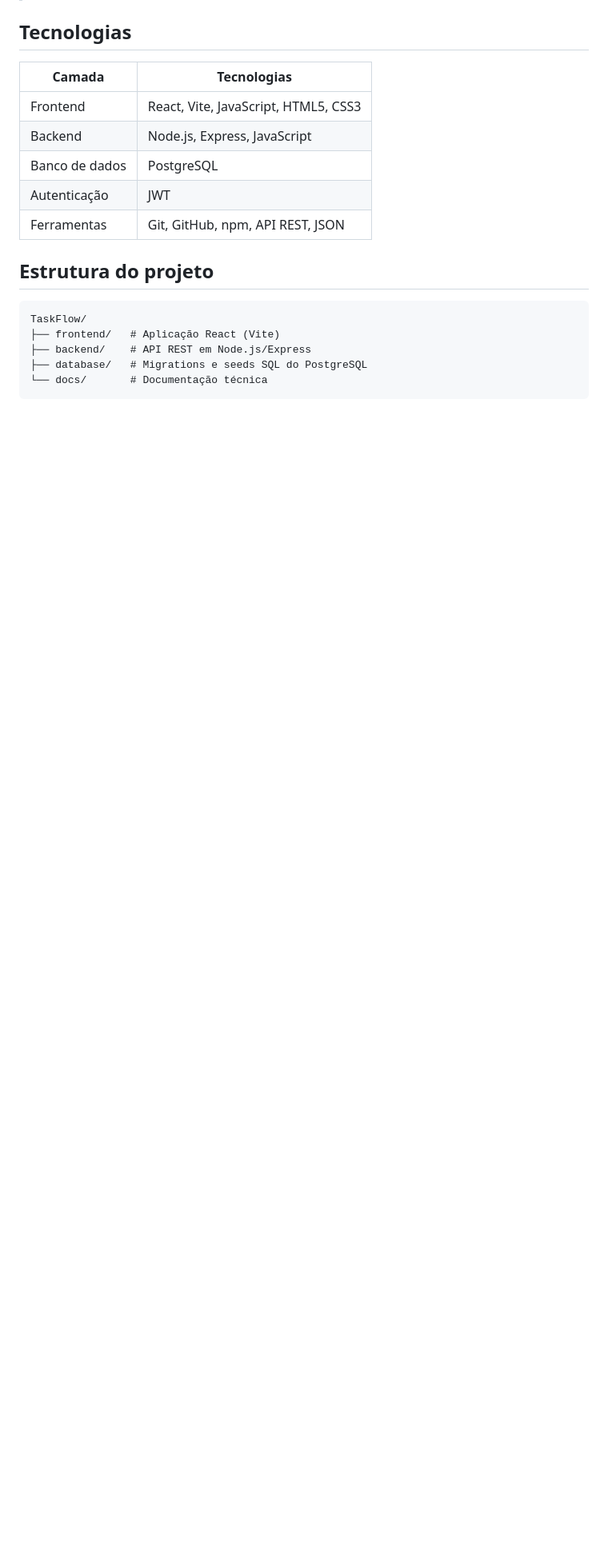
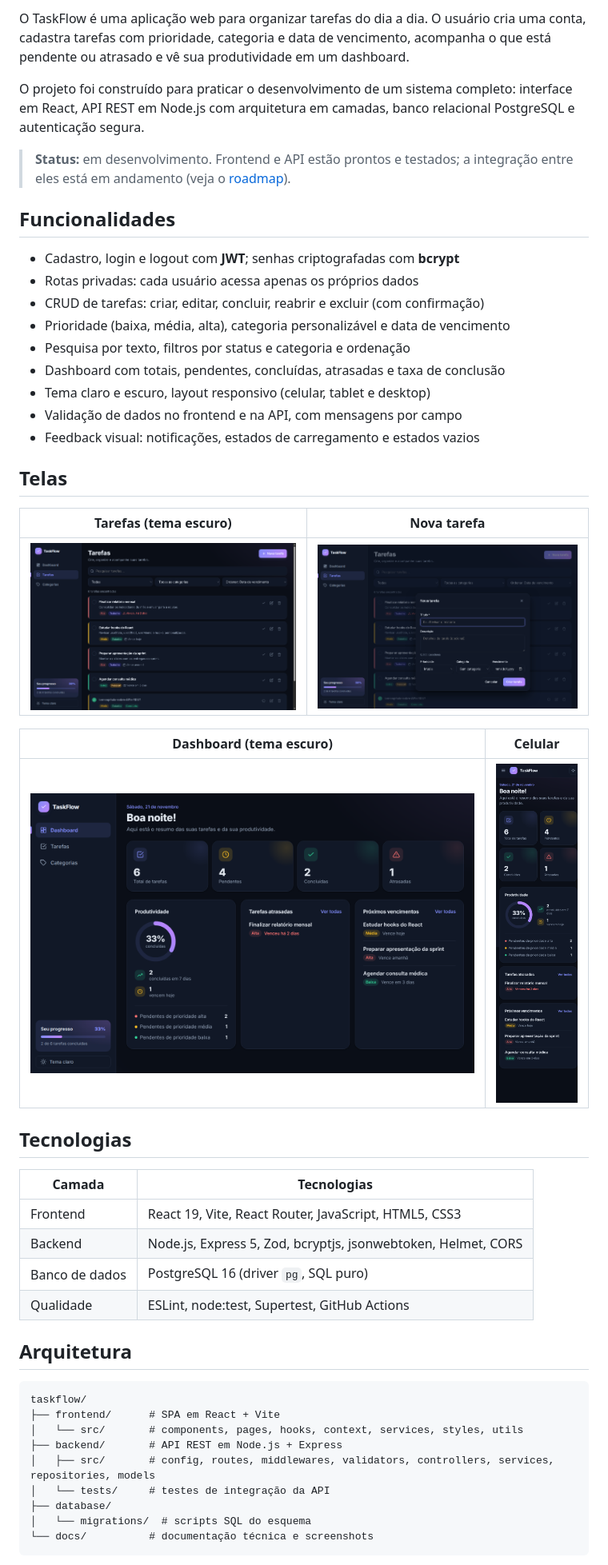
Before and after one commit to pedro-henrique-silva-dev/taskflow, a Markdown page: README.md, the part around one of its changes. Shown at 80% size. GitHub-like rendering; pictures changed too: docs/screenshots/celular-escuro.png (added), docs/screenshots/dashboard-escuro.png (added), docs/screenshots/nova-tarefa-escuro.png (added); blank space fills up the shorter version.

Commit message:
docs: README de portfólio, licença MIT, screenshots e CI no GitHub Actions
Co-Authored-By: Devin AI <158243242+devin-ai-integration[bot]@users.noreply.github.com>

````diff
--- a/README.md
+++ b/README.md
@@ -6,21 +21,55 @@ Sistema full stack de gerenciamento de tarefas, desenvolvido como projeto de por
+O TaskFlow é uma aplicação web para organizar tarefas do dia a dia. O usuário cria uma conta, cadastra
+tarefas com prioridade, categoria e data de vencimento, acompanha o que está pendente ou atrasado e vê
+sua produtividade em um dashboard.
+
+O projeto foi construído para praticar o desenvolvimento de um sistema completo: interface em React,
+API REST em Node.js com arquitetura em camadas, banco relacional PostgreSQL e autenticação segura.
+
+> **Status:** em desenvolvimento. Frontend e API estão prontos e testados; a integração entre eles
+> está em andamento (veja o [roadmap](#roadmap)).
+
+## Funcionalidades
+
+- Cadastro, login e logout com **JWT**; senhas criptografadas com **bcrypt**
+- Rotas privadas: cada usuário acessa apenas os próprios dados
+- CRUD de tarefas: criar, editar, concluir, reabrir e excluir (com confirmação)
+- Prioridade (baixa, média, alta), categoria personalizável e data de vencimento
+- Pesquisa por texto, filtros por status e categoria e ordenação
+- Dashboard com totais, pendentes, concluídas, atrasadas e taxa de conclusão
+- Tema claro e escuro, layout responsivo (celular, tablet e desktop)
+- Validação de dados no frontend e na API, com mensagens por campo
+- Feedback visual: notificações, estados de carregamento e estados vazios
+
+## Telas
+
+| Tarefas (tema escuro) | Nova tarefa |
+| --- | --- |
+| ![Lista de tarefas](docs/screenshots/tarefas-escuro.png) | ![Formulário de nova tarefa](docs/screenshots/nova-tarefa-escuro.png) |
+
+| Dashboard (tema escuro) | Celular |
+| --- | --- |
+| ![Dashboard escuro](docs/screenshots/dashboard-escuro.png) | <img src="docs/screenshots/celular-escuro.png" alt="Versão para celular" width="220" /> |
 
 ## Tecnologias
 
-| Camada         | Tecnologias                               |
-| -------------- | ----------------------------------------- |
-| Frontend       | React, Vite, JavaScript, HTML5, CSS3      |
-| Backend        | Node.js, Express, JavaScript              |
-| Banco de dados | PostgreSQL                                |
-| Autenticação   | JWT                                       |
-| Ferramentas    | Git, GitHub, npm, API REST, JSON          |
+| Camada | Tecnologias |
+| --- | --- |
+| Frontend | React 19, Vite, React Router, JavaScript, HTML5, CSS3 |
+| Backend | Node.js, Express 5, Zod, bcryptjs, jsonwebtoken, Helmet, CORS |
+| Banco de dados | PostgreSQL 16 (driver `pg`, SQL puro) |
+| Qualidade | ESLint, node:test, Supertest, GitHub Actions |
 
-## Estrutura do projeto
+## Arquitetura
 
-```
-TaskFlow/
-├── frontend/   # Aplicação React (Vite)
-├── backend/    # API REST em Node.js/Express
-├── database/   # Migrations e seeds SQL do PostgreSQL
-└── docs/       # Documentação técnica
+```text
+taskflow/
+├── frontend/      # SPA em React + Vite
+│   └── src/       # components, pages, hooks, context, services, styles, utils
+├── backend/       # API REST em Node.js + Express
+│   ├── src/       # config, routes, middlewares, validators, controllers, services, repositories, models
+│   └── tests/     # testes de integração da API
+├── database/
+│   └── migrations/  # scripts SQL do esquema
+└── docs/          # documentação técnica e screenshots
 ```
 
````
Also changed, not shown: other parts of README.md (+134 -9 lines), docs/screenshots/dashboard-claro.png (added), 2 other files.
